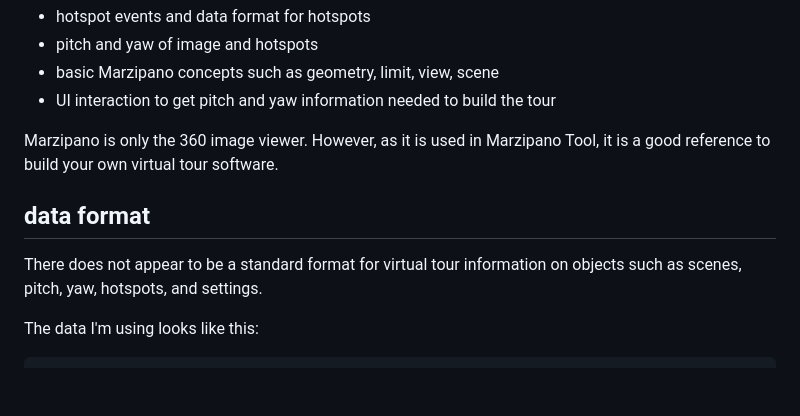
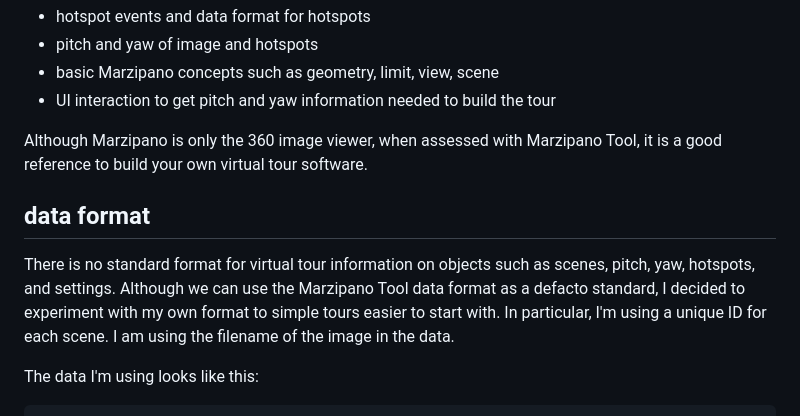
Before and after one commit to codetricity/carlsbad-tour, a Markdown page: README.md, the part around the change. Drawn GitHub-style; blank space fills up the shorter version.

```diff
--- a/README.md
+++ b/README.md
@@ -34,15 +34,17 @@ The primary learning focus is on these concepts:
 * basic Marzipano concepts such as geometry, limit, view, scene
 * UI interaction to get pitch and yaw information needed to build the tour
 
-Marzipano is only the 360 image viewer.  However, as it is used
-in Marzipano Tool, it is a good reference to build your own
-virtual tour software.
+Although Marzipano is only the 360 image viewer, when assessed with Marzipano Tool,
+it is a good reference to build your own virtual tour software.
 
 ## data format
 
-There does not appear to be a standard format for virtual tour
+There is no standard format for virtual tour
 information on objects such as scenes, pitch, yaw, hotspots,
-and settings.
+and settings. Although we can use the Marzipano Tool data format
+as a defacto standard, I decided to experiment with my own format
+to simple tours easier to start with.  In particular, I'm using a unique ID
+for each scene. I am using the filename of the image in the data.
 
 The data I'm using looks like this:
 
```
